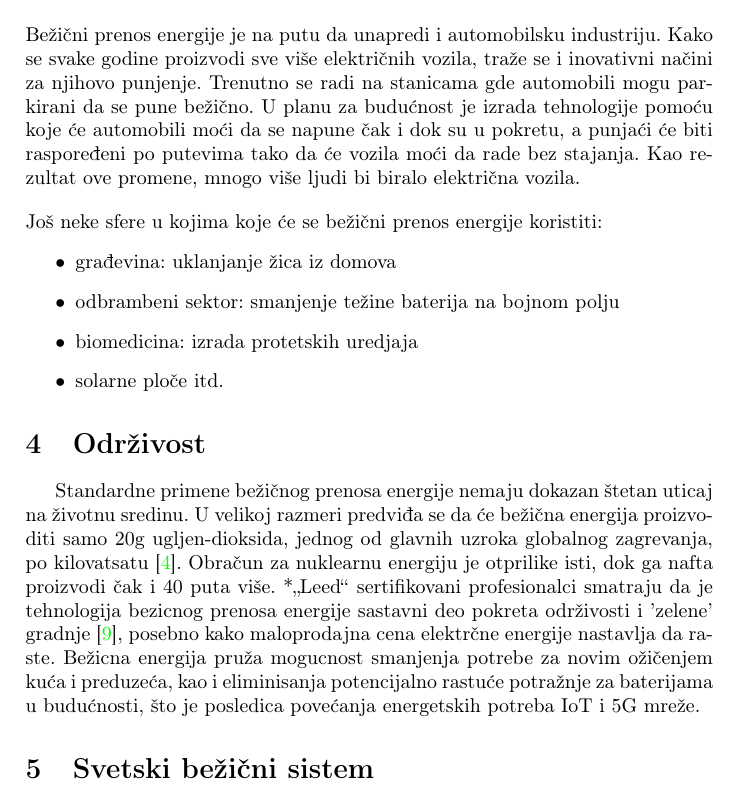
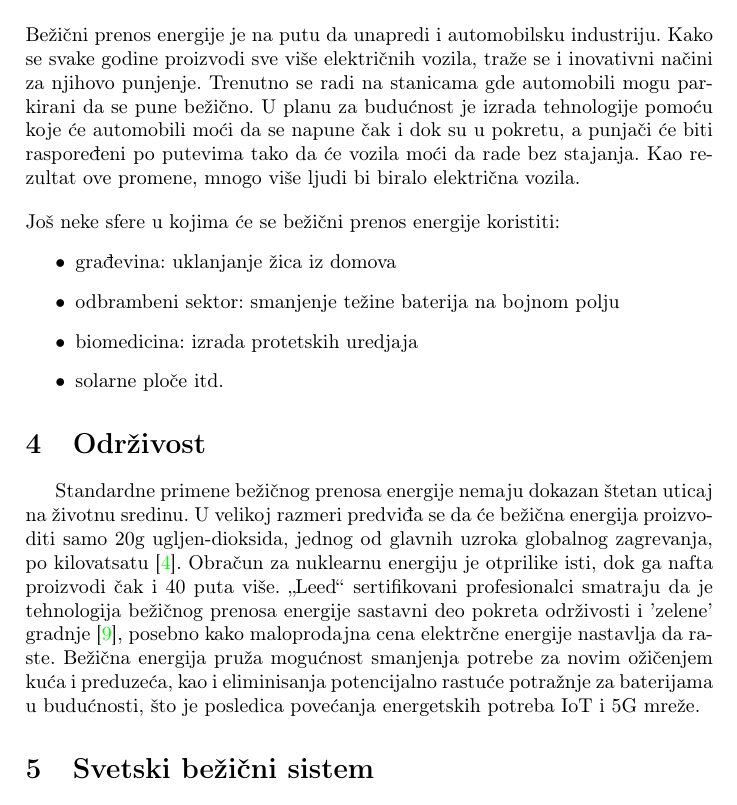
Before and after one commit to DobrivojeVujovic/40_TNP2022, a LaTeX paper (40_VujovicGligoricPericPetrovic.tex): part of page 4 of 9, cut so that both start at the same text. Compiled offline with pdfLaTeX.

Commit message:
Update 40_VujovicGligoricPericPetrovic.tex
ispravljene greške

```diff
--- a/40_VujovicGligoricPericPetrovic.tex
+++ b/40_VujovicGligoricPericPetrovic.tex
@@ -80,9 +80,9 @@ Bežični prenos električne energije, ako pravilno implementiran, ima mogućnos
 \\[10pt]
 Kako je magnetna rezonanca u oblasti bežičnog prenosa energije proteklih decenija zadobila na popularnosti, isti principi magnetne teorije koji se koriste za tehnološki napredak elektronike mogu se primeniti i na medicinski sektor \cite{b}. Sistemi bežičnog prenosa energije su na putu da preobraze proizvodnju medicinskih uređaja namenjenih za upotrebu unutar tela, specifično onih koji koriste baterije i električna kola. Pejsmejkeri (eng. pacemaker) su uređaji koji regulišu rad srca, a od kojih na globalnom nivou zavise životi oko 5 miliona ljudi. Vek trajanja baterije pejsmejkera (od 5-7 godina) \cite{c} pacijenta može dovesti u ozbiljan zdravstveni rizik, zbog čega naučnici rade na kreiranju uređaja koji se pune eksterno.
 \\[10pt]
-Bežični prenos energije je na putu da unapredi i automobilsku industriju. Kako se svake godine proizvodi sve više električnih vozila, traže se i inovativni načini za njihovo punjenje. Trenutno se radi na stanicama gde automobili mogu parkirani da se pune bežično. U planu za budućnost je izrada tehnologije pomoću koje će automobili moći da se napune čak i dok su u pokretu, a punjaći će biti raspoređeni po putevima tako da će vozila moći da rade bez stajanja. Kao rezultat ove promene, mnogo više ljudi bi biralo električna vozila.
+Bežični prenos energije je na putu da unapredi i automobilsku industriju. Kako se svake godine proizvodi sve više električnih vozila, traže se i inovativni načini za njihovo punjenje. Trenutno se radi na stanicama gde automobili mogu parkirani da se pune bežično. U planu za budućnost je izrada tehnologije pomoću koje će automobili moći da se napune čak i dok su u pokretu, a punjači će biti raspoređeni po putevima tako da će vozila moći da rade bez stajanja. Kao rezultat ove promene, mnogo više ljudi bi biralo električna vozila.
 \\[10pt]
-Još neke sfere u kojima koje će se bežični prenos energije koristiti:
+Još neke sfere u kojima će se bežični prenos energije koristiti:
 \begin{itemize}
  \item građevina: uklanjanje žica iz domova
  \item odbrambeni sektor: smanjenje težine baterija na bojnom polju
@@ -92,7 +92,7 @@ Još neke sfere u kojima koje će se bežični prenos energije koristiti:
 \section{Održivost}
 \label{sec:Održivost}
 
-Standardne primene bežičnog prenosa energije nemaju dokazan štetan uticaj na životnu sredinu. U velikoj razmeri predviđa se da će bežična energija proizvoditi samo 20g ugljen-dioksida, jednog od glavnih uzroka globalnog zagrevanja, po kilovatsatu \cite{a}. Obračun za nuklearnu energiju je otprilike isti, dok ga nafta proizvodi čak i 40 puta više. *„Leed“ sertifikovani profesionalci smatraju da je tehnologija bezicnog prenosa energije sastavni deo pokreta održivosti i ’zelene’ gradnje \cite{d}, posebno kako maloprodajna cena elektrčne energije nastavlja da raste. Bežicna energija pruža mogucnost smanjenja potrebe za novim ožičenjem kuća i preduzeća, kao i eliminisanja potencijalno rastuće potražnje za baterijama u budućnosti, što je posledica povećanja energetskih potreba IoT i 5G mreže.
+Standardne primene bežičnog prenosa energije nemaju dokazan štetan uticaj na životnu sredinu. U velikoj razmeri predviđa se da će bežična energija proizvoditi samo 20g ugljen-dioksida, jednog od glavnih uzroka globalnog zagrevanja, po kilovatsatu \cite{a}. Obračun za nuklearnu energiju je otprilike isti, dok ga nafta proizvodi čak i 40 puta više. „Leed“ sertifikovani profesionalci smatraju da je tehnologija bežičnog prenosa energije sastavni deo pokreta održivosti i ’zelene’ gradnje \cite{d}, posebno kako maloprodajna cena elektrčne energije nastavlja da raste. Bežična energija pruža mogućnost smanjenja potrebe za novim ožičenjem kuća i preduzeća, kao i eliminisanja potencijalno rastuće potražnje za baterijama u budućnosti, što je posledica povećanja energetskih potreba IoT i 5G mreže.
 
 
 \section{Svetski bežični sistem}
```
